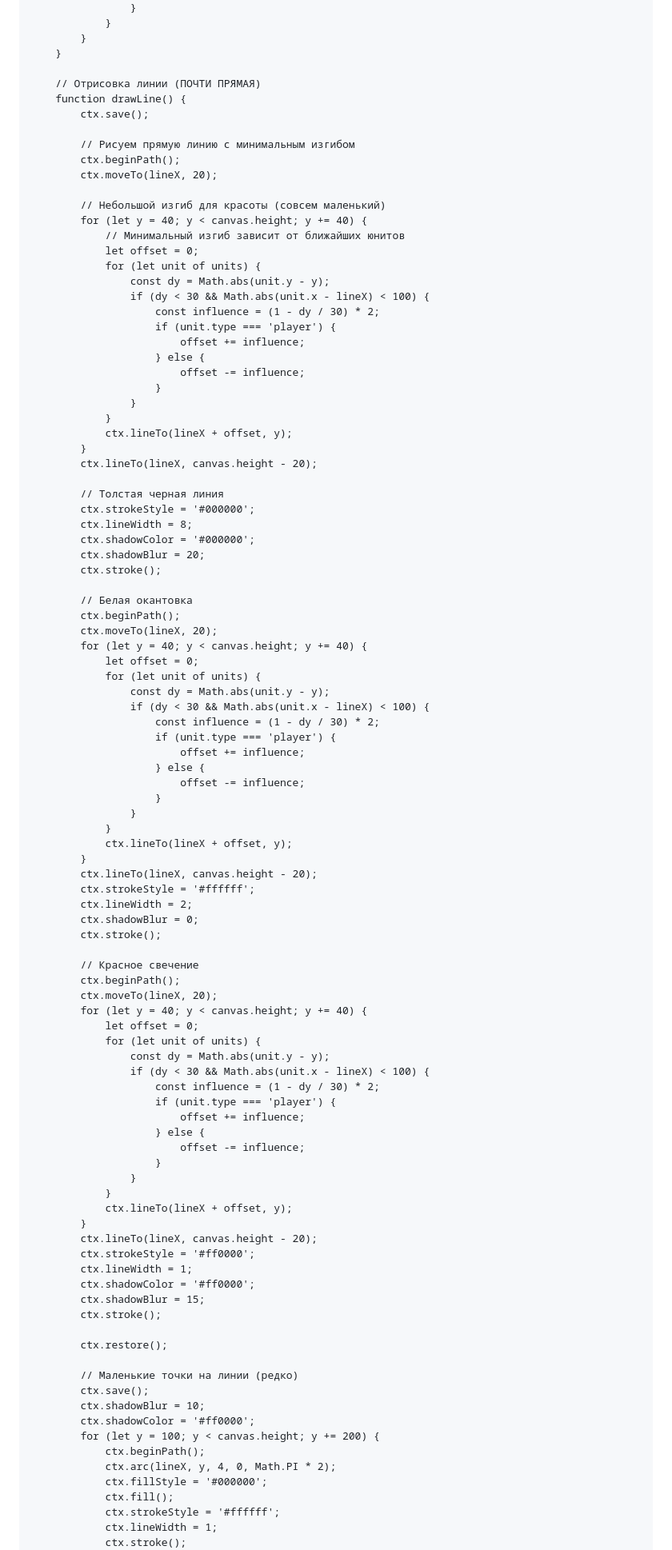
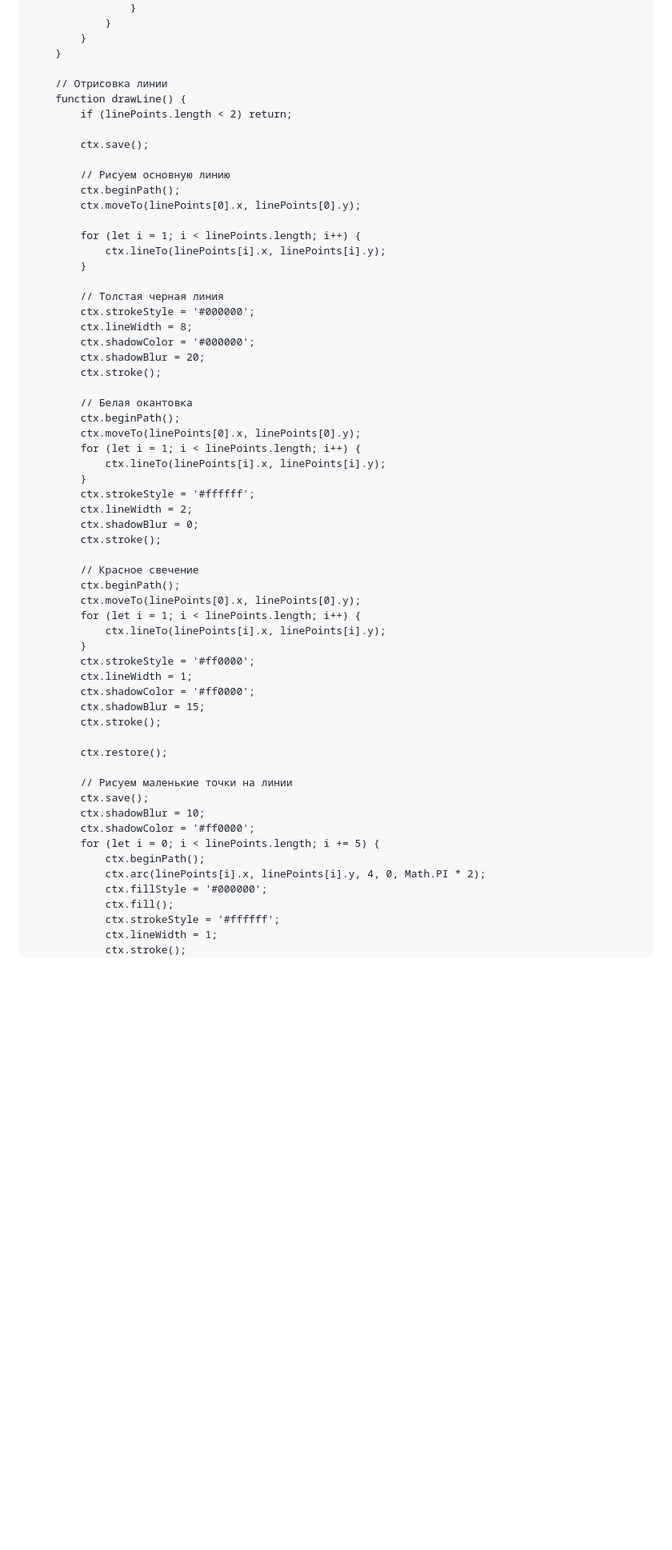
Before and after one commit to OGUR4IK12/operation-X, a Markdown page: README.md, the part around one of its changes. Shown at 80% size. Drawn GitHub-style; blank space fills up the shorter version.

```diff
--- a/README.md
+++ b/README.md
@@ -663,32 +689,19 @@
             }
         }
 
-        // Отрисовка линии (ПОЧТИ ПРЯМАЯ)
+        // Отрисовка линии
         function drawLine() {
+            if (linePoints.length < 2) return;
+
             ctx.save();
 
-            // Рисуем прямую линию с минимальным изгибом
+            // Рисуем основную линию
             ctx.beginPath();
-            ctx.moveTo(lineX, 20);
+            ctx.moveTo(linePoints[0].x, linePoints[0].y);
 
-            // Небольшой изгиб для красоты (совсем маленький)
-            for (let y = 40; y < canvas.height; y += 40) {
-                // Минимальный изгиб зависит от ближайших юнитов
-                let offset = 0;
-                for (let unit of units) {
-                    const dy = Math.abs(unit.y - y);
-                    if (dy < 30 && Math.abs(unit.x - lineX) < 100) {
-                        const influence = (1 - dy / 30) * 2;
-                        if (unit.type === 'player') {
-                            offset += influence;
-                        } else {
-                            offset -= influence;
-                        }
-                    }
-                }
-                ctx.lineTo(lineX + offset, y);
+            for (let i = 1; i < linePoints.length; i++) {
+                ctx.lineTo(linePoints[i].x, linePoints[i].y);
             }
-            ctx.lineTo(lineX, canvas.height - 20);
 
             // Толстая черная линия
             ctx.strokeStyle = '#000000';
@@ -699,23 +712,10 @@
 
             // Белая окантовка
             ctx.beginPath();
-            ctx.moveTo(lineX, 20);
-            for (let y = 40; y < canvas.height; y += 40) {
-                let offset = 0;
-                for (let unit of units) {
-                    const dy = Math.abs(unit.y - y);
-                    if (dy < 30 && Math.abs(unit.x - lineX) < 100) {
-                        const influence = (1 - dy / 30) * 2;
-                        if (unit.type === 'player') {
-                            offset += influence;
-                        } else {
-                            offset -= influence;
-                        }
-                    }
-                }
-                ctx.lineTo(lineX + offset, y);
+            ctx.moveTo(linePoints[0].x, linePoints[0].y);
+            for (let i = 1; i < linePoints.length; i++) {
+                ctx.lineTo(linePoints[i].x, linePoints[i].y);
             }
-            ctx.lineTo(lineX, canvas.height - 20);
             ctx.strokeStyle = '#ffffff';
             ctx.lineWidth = 2;
             ctx.shadowBlur = 0;
@@ -723,23 +723,10 @@
 
             // Красное свечение
             ctx.beginPath();
-            ctx.moveTo(lineX, 20);
-            for (let y = 40; y < canvas.height; y += 40) {
-                let offset = 0;
-                for (let unit of units) {
-                    const dy = Math.abs(unit.y - y);
-                    if (dy < 30 && Math.abs(unit.x - lineX) < 100) {
-                        const influence = (1 - dy / 30) * 2;
-                        if (unit.type === 'player') {
-                            offset += influence;
-                        } else {
-                            offset -= influence;
-                        }
-                    }
-                }
-                ctx.lineTo(lineX + offset, y);
+            ctx.moveTo(linePoints[0].x, linePoints[0].y);
+            for (let i = 1; i < linePoints.length; i++) {
+                ctx.lineTo(linePoints[i].x, linePoints[i].y);
             }
-            ctx.lineTo(lineX, canvas.height - 20);
             ctx.strokeStyle = '#ff0000';
             ctx.lineWidth = 1;
             ctx.shadowColor = '#ff0000';
@@ -748,13 +735,13 @@
 
             ctx.restore();
 
-            // Маленькие точки на линии (редко)
+            // Рисуем маленькие точки на линии
             ctx.save();
             ctx.shadowBlur = 10;
             ctx.shadowColor = '#ff0000';
-            for (let y = 100; y < canvas.height; y += 200) {
+            for (let i = 0; i < linePoints.length; i += 5) {
                 ctx.beginPath();
-                ctx.arc(lineX, y, 4, 0, Math.PI * 2);
+                ctx.arc(linePoints[i].x, linePoints[i].y, 4, 0, Math.PI * 2);
                 ctx.fillStyle = '#000000';
                 ctx.fill();
                 ctx.strokeStyle = '#ffffff';
```
Also changed, not shown: other parts of README.md (+82 -52 lines).
